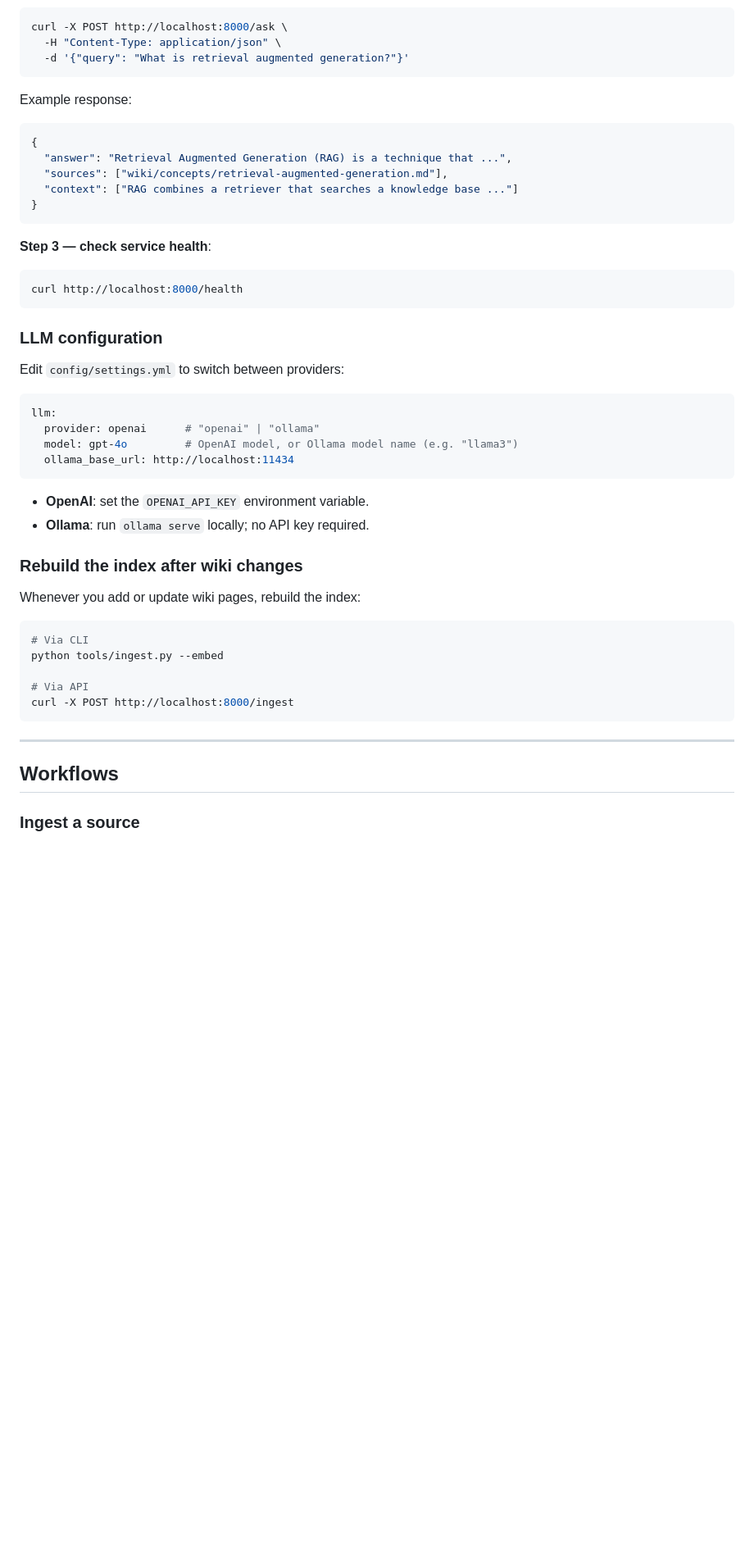
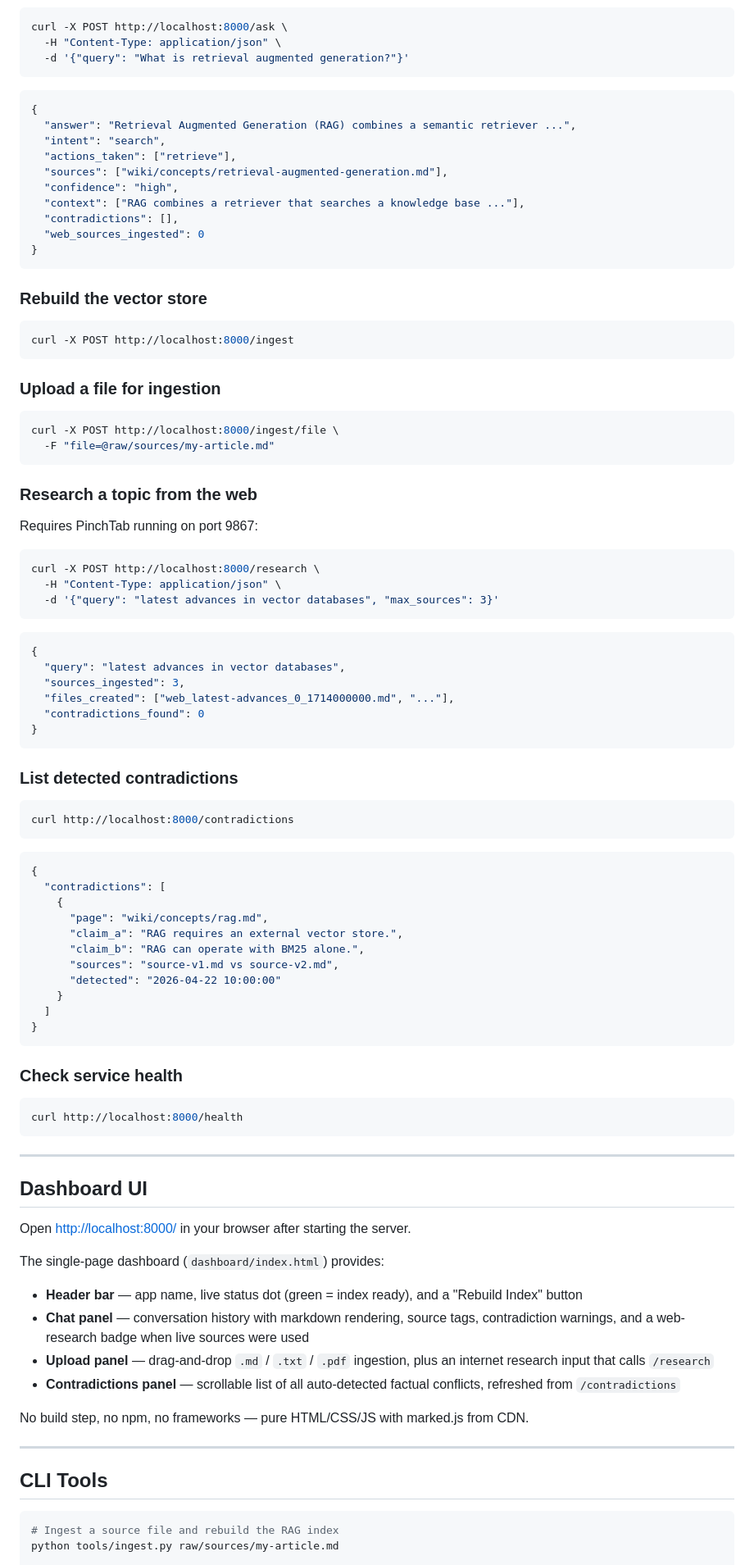
Before and after one commit to codewithzubair07/mini-wiki, a Markdown page: README.md, the part around one of its changes. Shown at 82% size. GitHub-like rendering; blank space fills up the shorter version.

````diff
--- a/README.md
+++ b/README.md
@@ -147,51 +162,97 @@ curl -X POST http://localhost:8000/ask \
   -d '{"query": "What is retrieval augmented generation?"}'
 ```
 
-Example response:
+```json
+{
+  "answer": "Retrieval Augmented Generation (RAG) combines a semantic retriever ...",
+  "intent": "search",
+  "actions_taken": ["retrieve"],
+  "sources": ["wiki/concepts/retrieval-augmented-generation.md"],
+  "confidence": "high",
+  "context": ["RAG combines a retriever that searches a knowledge base ..."],
+  "contradictions": [],
+  "web_sources_ingested": 0
+}
+```
+
+### Rebuild the vector store
+
+```bash
+curl -X POST http://localhost:8000/ingest
+```
+
+### Upload a file for ingestion
+
+```bash
+curl -X POST http://localhost:8000/ingest/file \
+  -F "file=@raw/sources/my-article.md"
+```
+
+### Research a topic from the web
+
+Requires PinchTab running on port 9867:
+
+```bash
+curl -X POST http://localhost:8000/research \
+  -H "Content-Type: application/json" \
+  -d '{"query": "latest advances in vector databases", "max_sources": 3}'
+```
 
 ```json
 {
-  "answer": "Retrieval Augmented Generation (RAG) is a technique that ...",
-  "sources": ["wiki/concepts/retrieval-augmented-generation.md"],
-  "context": ["RAG combines a retriever that searches a knowledge base ..."]
+  "query": "latest advances in vector databases",
+  "sources_ingested": 3,
+  "files_created": ["web_latest-advances_0_1714000000.md", "..."],
+  "contradictions_found": 0
 }
 ```
 
-**Step 3 — check service health**:
+### List detected contradictions
+
+```bash
+curl http://localhost:8000/contradictions
+```
+
+```json
+{
+  "contradictions": [
+    {
+      "page": "wiki/concepts/rag.md",
+      "claim_a": "RAG requires an external vector store.",
+      "claim_b": "RAG can operate with BM25 alone.",
+      "sources": "source-v1.md vs source-v2.md",
+      "detected": "2026-04-22 10:00:00"
+    }
+  ]
+}
+```
+
+### Check service health
 
 ```bash
 curl http://localhost:8000/health
 ```
 
-### LLM configuration
+---
 
-Edit `config/settings.yml` to switch between providers:
+## Dashboard UI
 
-```yaml
-llm:
-  provider: openai      # "openai" | "ollama"
-  model: gpt-4o         # OpenAI model, or Ollama model name (e.g. "llama3")
-  ollama_base_url: http://localhost:11434
-```
+Open <http://localhost:8000/> in your browser after starting the server.
 
-- **OpenAI**: set the `OPENAI_API_KEY` environment variable.
-- **Ollama**: run `ollama serve` locally; no API key required.
+The single-page dashboard (`dashboard/index.html`) provides:
 
-### Rebuild the index after wiki changes
+- **Header bar** — app name, live status dot (green = index ready), and a "Rebuild Index" button
+- **Chat panel** — conversation history with markdown rendering, source tags, contradiction warnings, and a web-research badge when live sources were used
+- **Upload panel** — drag-and-drop `.md` / `.txt` / `.pdf` ingestion, plus an internet research input that calls `/research`
+- **Contradictions panel** — scrollable list of all auto-detected factual conflicts, refreshed from `/contradictions`
 
-Whenever you add or update wiki pages, rebuild the index:
-
-```bash
-# Via CLI
-python tools/ingest.py --embed
-
-# Via API
-curl -X POST http://localhost:8000/ingest
-```
+No build step, no npm, no frameworks — pure HTML/CSS/JS with marked.js from CDN.
 
 ---
 
-## Workflows
+## CLI Tools
 
-### Ingest a source
+```bash
+# Ingest a source file and rebuild the RAG index
+python tools/ingest.py raw/sources/my-article.md
 
````
Also changed, not shown: other parts of README.md (+141 -116 lines).
